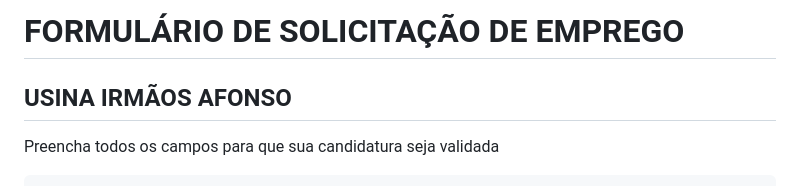
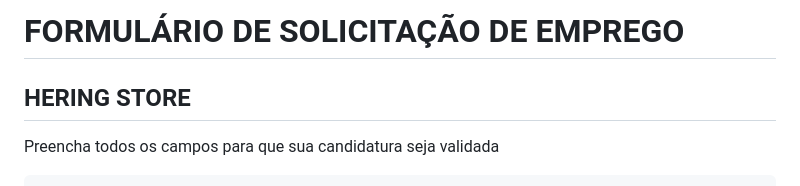
Before and after one commit to hsoperacoes/vagashering, a Markdown page: README.md, the part around the change. Drawn GitHub-style.

```diff
--- a/README.md
+++ b/README.md
@@ -3,7 +3,7 @@
 <head>
     <meta charset="UTF-8">
     <meta name="viewport" content="width=device-width, initial-scale=1.0">
-    <title>Formulário de Solicitação de Emprego - Usina Irmãos Afonso</title>
+    <title>Formulário de Solicitação de Emprego - HERING STORE</title>
     <link rel="stylesheet" href="styles_v2.css">
     <link href="https://cdnjs.cloudflare.com/ajax/libs/font-awesome/6.0.0/css/all.min.css" rel="stylesheet">
 </head>
@@ -13,7 +13,7 @@
             <div class="header-content">
                 <i class="fas fa-briefcase header-icon"></i>
                 <h1>FORMULÁRIO DE SOLICITAÇÃO DE EMPREGO</h1>
-                <h2>USINA IRMÃOS AFONSO</h2>
+                <h2>HERING STORE</h2>
                 <p>Preencha todos os campos para que sua candidatura seja validada</p>
             </div>
         </header>
```
